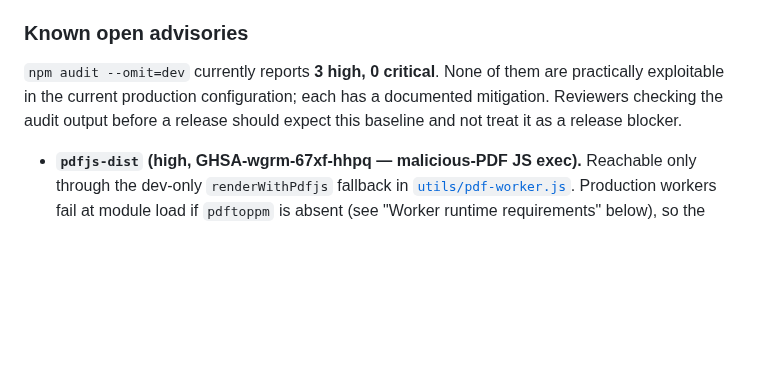
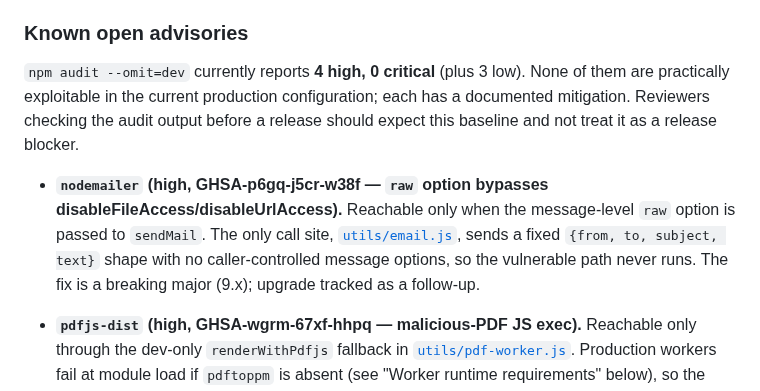
Before and after one commit to absaltfox/bartelby, a Markdown page: DEPLOY.md, the part around the change. Drawn GitHub-style; blank space fills up the shorter version.

```diff
--- a/DEPLOY.md
+++ b/DEPLOY.md
@@ -399,11 +399,19 @@ fly scale vm shared-cpu-2x
 
 ### Known open advisories
 
-`npm audit --omit=dev` currently reports **3 high, 0 critical**. None of
-them are practically exploitable in the current production
-configuration; each has a documented mitigation. Reviewers checking the
-audit output before a release should expect this baseline and not treat
-it as a release blocker.
+`npm audit --omit=dev` currently reports **4 high, 0 critical** (plus
+3 low). None of them are practically exploitable in the current
+production configuration; each has a documented mitigation. Reviewers
+checking the audit output before a release should expect this baseline
+and not treat it as a release blocker.
+
+- **`nodemailer` (high, GHSA-p6gq-j5cr-w38f — `raw` option bypasses
+  disableFileAccess/disableUrlAccess).** Reachable only when the
+  message-level `raw` option is passed to `sendMail`. The only call
+  site, [`utils/email.js`](./utils/email.js), sends a fixed
+  `{from, to, subject, text}` shape with no caller-controlled message
+  options, so the vulnerable path never runs. The fix is a breaking
+  major (9.x); upgrade tracked as a follow-up.
 
 - **`pdfjs-dist` (high, GHSA-wgrm-67xf-hhpq — malicious-PDF JS exec).**
   Reachable only through the dev-only `renderWithPdfjs` fallback in
```
Also changed, not shown: BACKLOG.md (added, +47 -0 lines).
